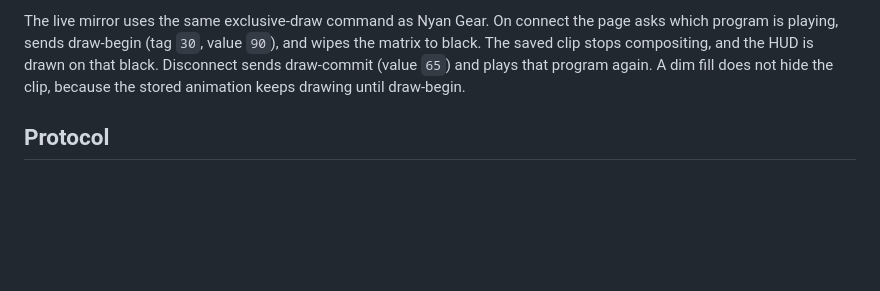
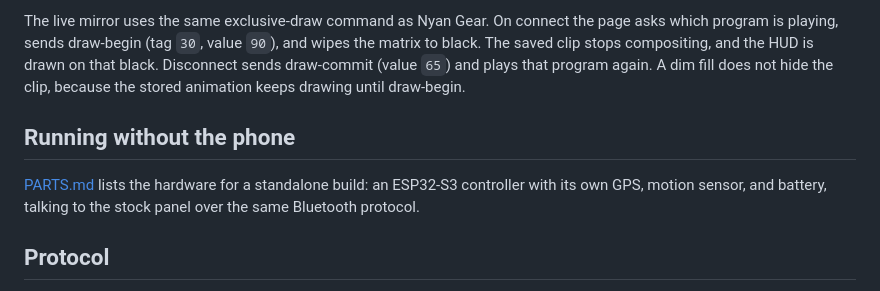
Before and after one commit to jxstjoeii/led-backpack-hud, a Markdown page: README.md, the part around the change. Drawn GitHub-style; blank space fills up the shorter version.

```diff
--- a/README.md
+++ b/README.md
@@ -23,6 +23,10 @@ The folder is a static site. GitHub Pages, Netlify, and Cloudflare Pages can hos
 
 The live mirror uses the same exclusive-draw command as Nyan Gear. On connect the page asks which program is playing, sends draw-begin (tag `30`, value `90`), and wipes the matrix to black. The saved clip stops compositing, and the HUD is drawn on that black. Disconnect sends draw-commit (value `65`) and plays that program again. A dim fill does not hide the clip, because the stored animation keeps drawing until draw-begin.
 
+## Running without the phone
+
+[PARTS.md](PARTS.md) lists the hardware for a standalone build: an ESP32-S3 controller with its own GPS, motion sensor, and battery, talking to the stock panel over the same Bluetooth protocol.
+
 ## Protocol
 
 Service `0000fff0-…`, write `0000fff2-…` (no response), notify `0000fff1-…`. The backpack negotiates a large MTU. Packets are built in `yskj.js`.
```
Also changed, not shown: PARTS.md (added, +71 -0 lines).
